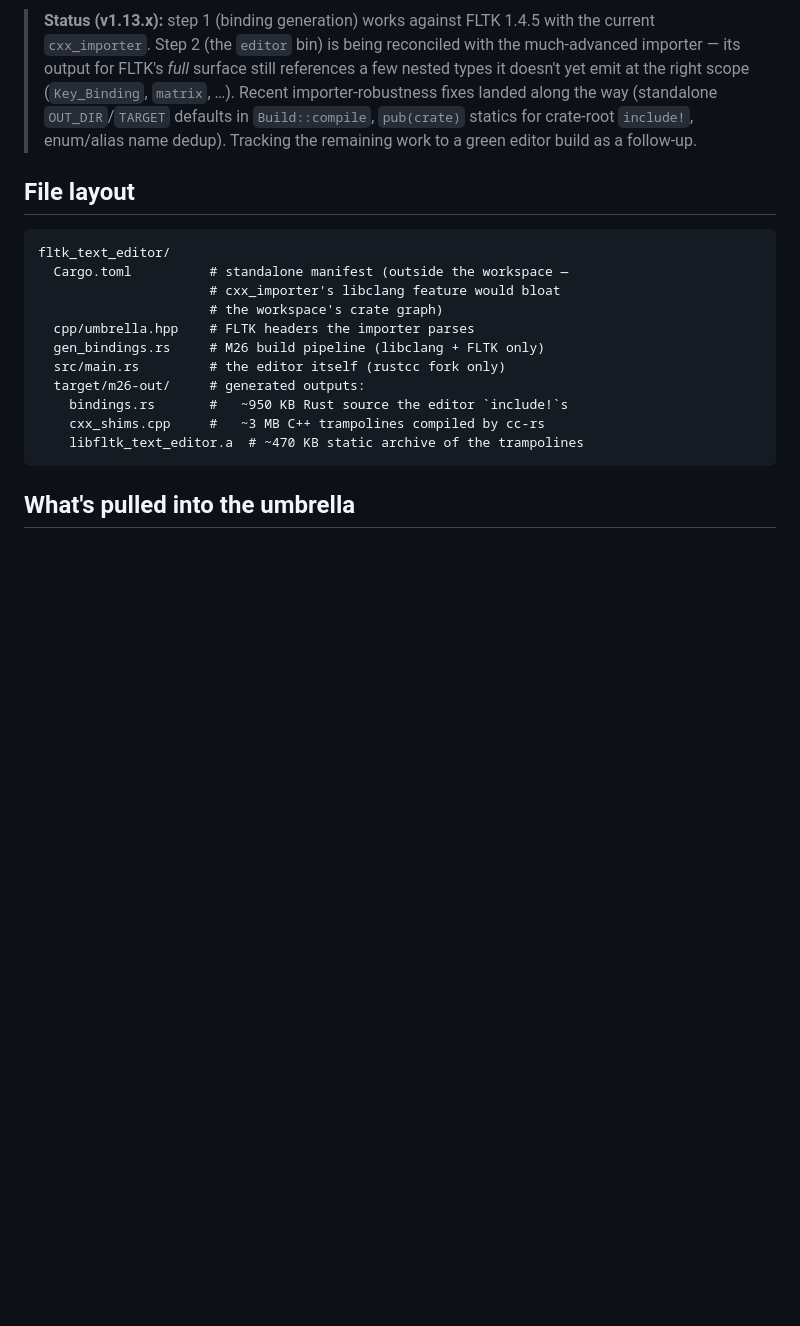
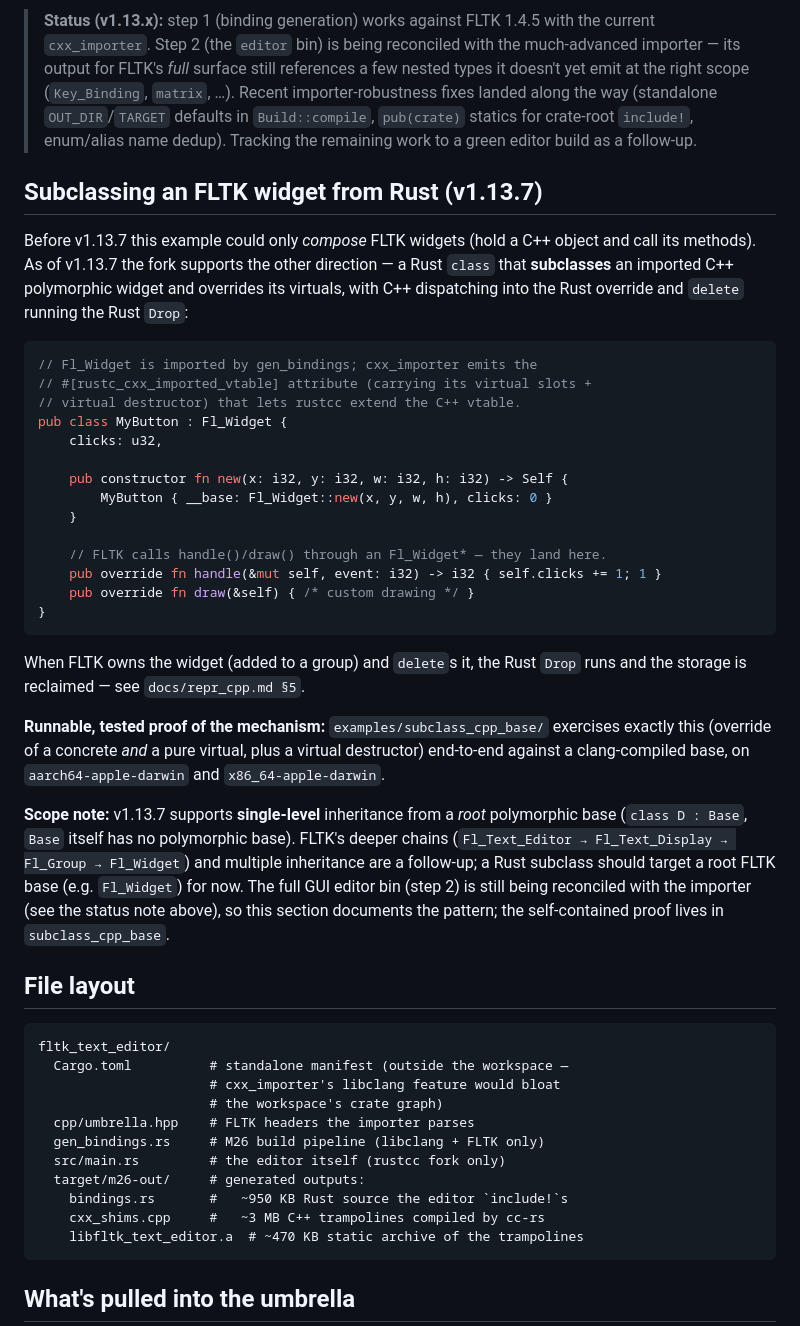
Before and after one commit to mitzev/rustcc, a Markdown page: examples/fltk_text_editor/README.md, the part around the change. Drawn GitHub-style; blank space fills up the shorter version.

Commit message:
v1.13.7: document Rust-subclasses-FLTK in the fltk_text_editor README
Add a "Subclassing an FLTK widget from Rust" section: the v1.13.7
feature enables a Rust `class MyButton : Fl_Widget` overriding
handle()/draw() with a virtual destructor, replacing the
composition-only framing. Points at examples/subclass_cpp_base as the
runnable, tested proof of the mechanism (concrete + pure virtual
override + virtual dtor), and notes the single-level/root-base scope
(deep FLTK chains + MI are follow-up).

Co-Authored-By: Claude Opus 4.8 (1M context) <noreply@anthropic.com>

````diff
--- a/examples/fltk_text_editor/README.md
+++ b/examples/fltk_text_editor/README.md
@@ -43,6 +43,48 @@ You should see an 800x600 window with a banner comment in a code-style monospace
 > dedup). Tracking the remaining work to a green editor build as a
 > follow-up.
 
+## Subclassing an FLTK widget from Rust (v1.13.7)
+
+Before v1.13.7 this example could only *compose* FLTK widgets (hold a
+C++ object and call its methods). As of v1.13.7 the fork supports the
+other direction — a Rust `class` that **subclasses** an imported C++
+polymorphic widget and overrides its virtuals, with C++ dispatching
+into the Rust override and `delete` running the Rust `Drop`:
+
+```rust
+// Fl_Widget is imported by gen_bindings; cxx_importer emits the
+// #[rustc_cxx_imported_vtable] attribute (carrying its virtual slots +
+// virtual destructor) that lets rustcc extend the C++ vtable.
+pub class MyButton : Fl_Widget {
+    clicks: u32,
+
+    pub constructor fn new(x: i32, y: i32, w: i32, h: i32) -> Self {
+        MyButton { __base: Fl_Widget::new(x, y, w, h), clicks: 0 }
+    }
+
+    // FLTK calls handle()/draw() through an Fl_Widget* — they land here.
+    pub override fn handle(&mut self, event: i32) -> i32 { self.clicks += 1; 1 }
+    pub override fn draw(&self) { /* custom drawing */ }
+}
+```
+
+When FLTK owns the widget (added to a group) and `delete`s it, the Rust
+`Drop` runs and the storage is reclaimed — see `docs/repr_cpp.md §5`.
+
+**Runnable, tested proof of the mechanism:** `examples/subclass_cpp_base/`
+exercises exactly this (override of a concrete *and* a pure virtual,
+plus a virtual destructor) end-to-end against a clang-compiled base, on
+`aarch64-apple-darwin` and `x86_64-apple-darwin`.
+
+**Scope note:** v1.13.7 supports **single-level** inheritance from a
+*root* polymorphic base (`class D : Base`, `Base` itself has no
+polymorphic base). FLTK's deeper chains (`Fl_Text_Editor → Fl_Text_Display
+→ Fl_Group → Fl_Widget`) and multiple inheritance are a follow-up; a Rust
+subclass should target a root FLTK base (e.g. `Fl_Widget`) for now. The
+full GUI editor bin (step 2) is still being reconciled with the importer
+(see the status note above), so this section documents the pattern; the
+self-contained proof lives in `subclass_cpp_base`.
+
 ## File layout
 
 ```
````
